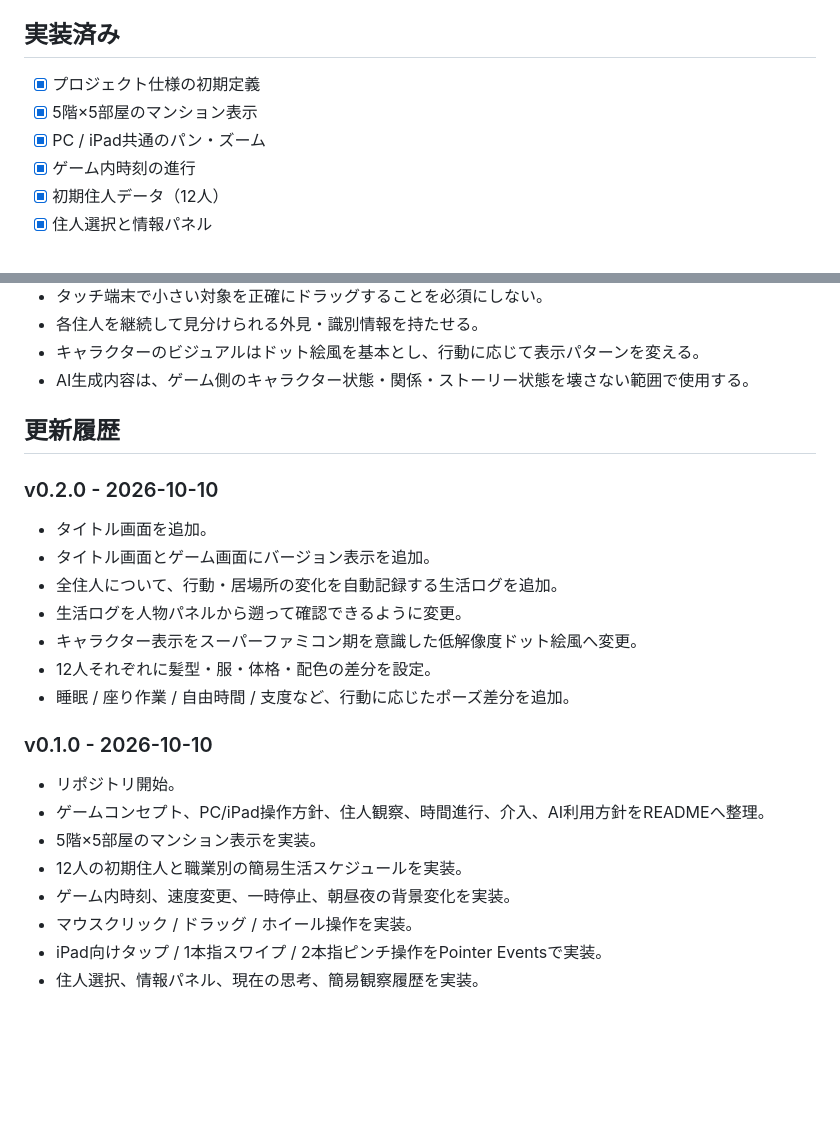
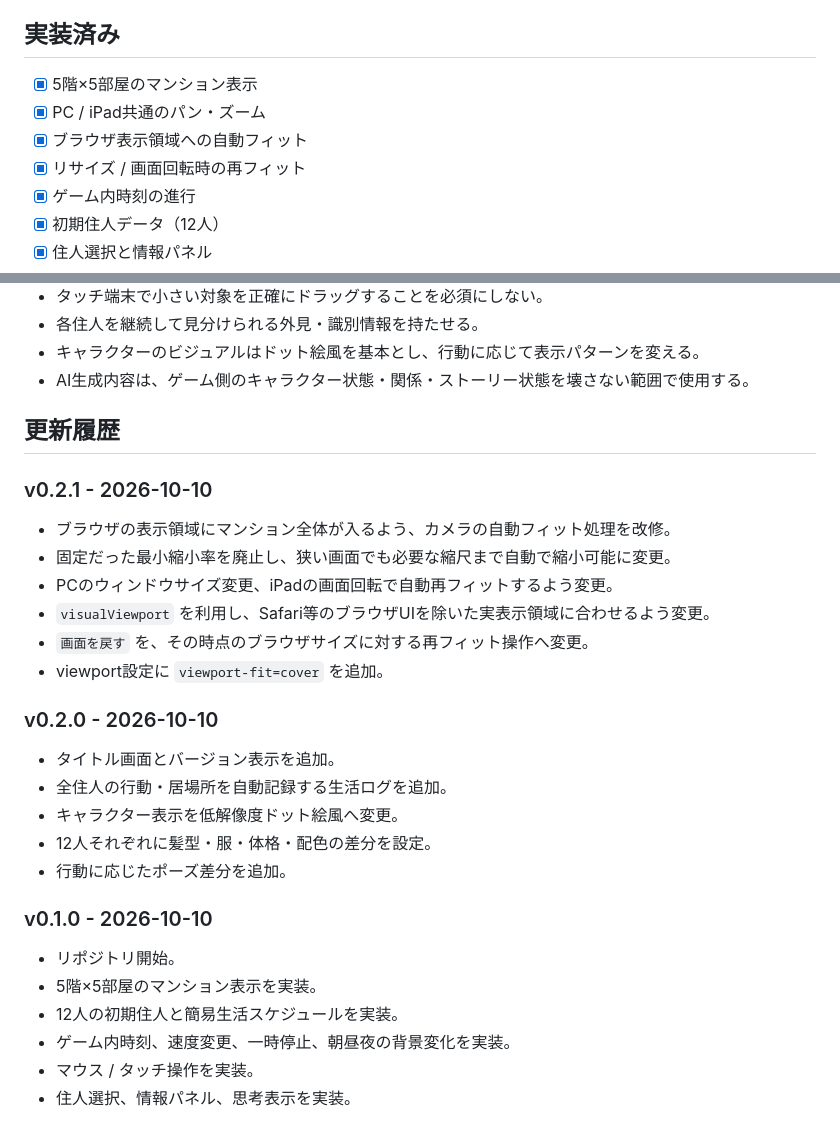
Before and after one commit to inowoo/apartment-little-life, a Markdown page: README.md, 2 parts joined by grey strips. Rendered like a GitHub page; blank space fills up the shorter version.

```diff
--- a/README.md
+++ b/README.md
@@ -200,9 +204,10 @@ Webブラウザで動作することを前提とします。
 
 ## 実装済み
 
-- [x] プロジェクト仕様の初期定義
 - [x] 5階×5部屋のマンション表示
 - [x] PC / iPad共通のパン・ズーム
+- [x] ブラウザ表示領域への自動フィット
+- [x] リサイズ / 画面回転時の再フィット
 - [x] ゲーム内時刻の進行
 - [x] 初期住人データ（12人）
 - [x] 住人選択と情報パネル
@@ -244,23 +249,28 @@ Webブラウザで動作することを前提とします。
 
 ## 更新履歴
 
+### v0.2.1 - 2026-10-10
+
+- ブラウザの表示領域にマンション全体が入るよう、カメラの自動フィット処理を改修。
+- 固定だった最小縮小率を廃止し、狭い画面でも必要な縮尺まで自動で縮小可能に変更。
+- PCのウィンドウサイズ変更、iPadの画面回転で自動再フィットするよう変更。
+- `visualViewport` を利用し、Safari等のブラウザUIを除いた実表示領域に合わせるよう変更。
+- `画面を戻す` を、その時点のブラウザサイズに対する再フィット操作へ変更。
+- viewport設定に `viewport-fit=cover` を追加。
+
 ### v0.2.0 - 2026-10-10
 
-- タイトル画面を追加。
-- タイトル画面とゲーム画面にバージョン表示を追加。
-- 全住人について、行動・居場所の変化を自動記録する生活ログを追加。
-- 生活ログを人物パネルから遡って確認できるように変更。
-- キャラクター表示をスーパーファミコン期を意識した低解像度ドット絵風へ変更。
+- タイトル画面とバージョン表示を追加。
+- 全住人の行動・居場所を自動記録する生活ログを追加。
+- キャラクター表示を低解像度ドット絵風へ変更。
 - 12人それぞれに髪型・服・体格・配色の差分を設定。
-- 睡眠 / 座り作業 / 自由時間 / 支度など、行動に応じたポーズ差分を追加。
+- 行動に応じたポーズ差分を追加。
 
 ### v0.1.0 - 2026-10-10
 
 - リポジトリ開始。
-- ゲームコンセプト、PC/iPad操作方針、住人観察、時間進行、介入、AI利用方針をREADMEへ整理。
 - 5階×5部屋のマンション表示を実装。
-- 12人の初期住人と職業別の簡易生活スケジュールを実装。
+- 12人の初期住人と簡易生活スケジュールを実装。
 - ゲーム内時刻、速度変更、一時停止、朝昼夜の背景変化を実装。
-- マウスクリック / ドラッグ / ホイール操作を実装。
-- iPad向けタップ / 1本指スワイプ / 2本指ピンチ操作をPointer Eventsで実装。
-- 住人選択、情報パネル、現在の思考、簡易観察履歴を実装。
+- マウス / タッチ操作を実装。
+- 住人選択、情報パネル、思考表示を実装。
```
Also changed, not shown: other parts of README.md (+52 -48 lines).
